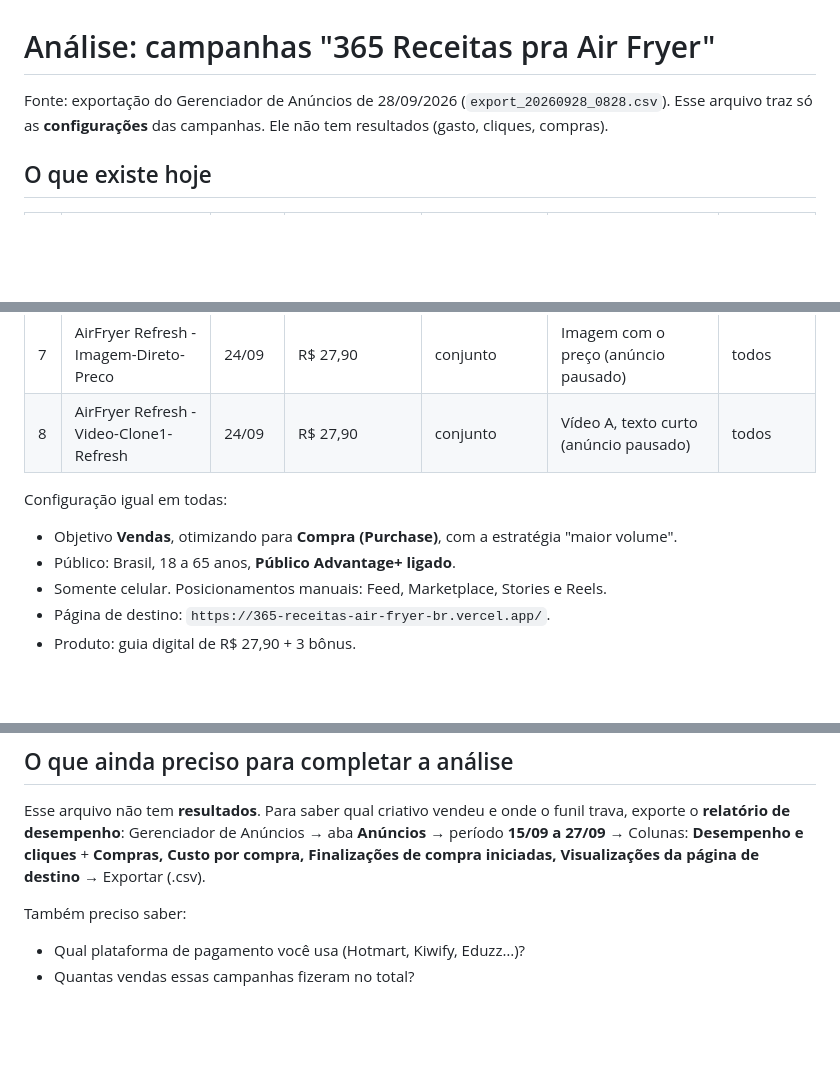
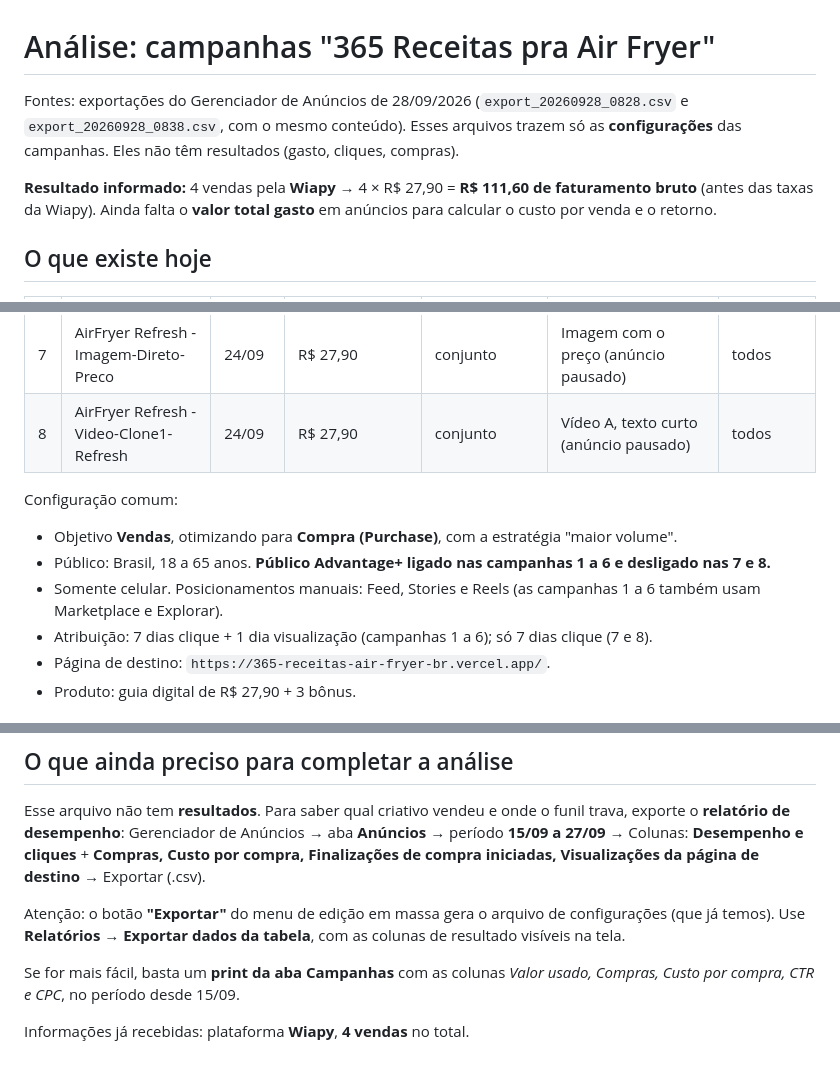
Before and after one commit to jocemarquardt/Vendas-todos-os-dias, a Markdown page: analise/01-airfryer.md, 3 parts joined by grey strips. Drawn GitHub-style; blank space fills up the shorter version.

Commit message:
Atualiza análise da Air Fryer com vendas na Wiapy e correções
Co-Authored-By: Claude Opus 5.5 <noreply@anthropic.com>
Claude-Session: https://claude.ai/code/session_01DZ1HPNAVMrt2qs4Vor54BK

```diff
--- a/analise/01-airfryer.md
+++ b/analise/01-airfryer.md
@@ -1,7 +1,10 @@
 # Análise: campanhas "365 Receitas pra Air Fryer"
 
-Fonte: exportação do Gerenciador de Anúncios de 28/09/2026 (`export_20260928_0828.csv`).
-Esse arquivo traz só as **configurações** das campanhas. Ele não tem resultados (gasto, cliques, compras).
+Fontes: exportações do Gerenciador de Anúncios de 28/09/2026 (`export_20260928_0828.csv` e `export_20260928_0838.csv`, com o mesmo conteúdo).
+Esses arquivos trazem só as **configurações** das campanhas. Eles não têm resultados (gasto, cliques, compras).
+
+**Resultado informado:** 4 vendas pela **Wiapy** → 4 × R$ 27,90 = **R$ 111,60 de faturamento bruto** (antes das taxas da Wiapy).
+Ainda falta o **valor total gasto** em anúncios para calcular o custo por venda e o retorno.
 
 ## O que existe hoje
 
@@ -16,10 +19,11 @@ Esse arquivo traz só as **configurações** das campanhas. Ele não tem resulta
 | 7 | AirFryer Refresh - Imagem-Direto-Preco | 24/09 | R$ 27,90 | conjunto | Imagem com o preço (anúncio pausado) | todos |
 | 8 | AirFryer Refresh - Video-Clone1-Refresh | 24/09 | R$ 27,90 | conjunto | Vídeo A, texto curto (anúncio pausado) | todos |
 
-Configuração igual em todas:
+Configuração comum:
 - Objetivo **Vendas**, otimizando para **Compra (Purchase)**, com a estratégia "maior volume".
-- Público: Brasil, 18 a 65 anos, **Público Advantage+ ligado**.
-- Somente celular. Posicionamentos manuais: Feed, Marketplace, Stories e Reels.
+- Público: Brasil, 18 a 65 anos. **Público Advantage+ ligado nas campanhas 1 a 6 e desligado nas 7 e 8.**
+- Somente celular. Posicionamentos manuais: Feed, Stories e Reels (as campanhas 1 a 6 também usam Marketplace e Explorar).
+- Atribuição: 7 dias clique + 1 dia visualização (campanhas 1 a 6); só 7 dias clique (7 e 8).
 - Página de destino: `https://365-receitas-air-fryer-br.vercel.app/`.
 - Produto: guia digital de R$ 27,90 + 3 bônus.
 
@@ -87,6 +93,8 @@ Para um conjunto novo com pouco orçamento, é melhor deixar o **Advantage+ Posi
 Esse arquivo não tem **resultados**. Para saber qual criativo vendeu e onde o funil trava, exporte o **relatório de desempenho**:
 Gerenciador de Anúncios → aba **Anúncios** → período **15/09 a 27/09** → Colunas: **Desempenho e cliques** + **Compras, Custo por compra, Finalizações de compra iniciadas, Visualizações da página de destino** → Exportar (.csv).
 
-Também preciso saber:
-- Qual plataforma de pagamento você usa (Hotmart, Kiwify, Eduzz…)?
-- Quantas vendas essas campanhas fizeram no total?
+Atenção: o botão **"Exportar"** do menu de edição em massa gera o arquivo de configurações (que já temos). Use **Relatórios → Exportar dados da tabela**, com as colunas de resultado visíveis na tela.
+
+Se for mais fácil, basta um **print da aba Campanhas** com as colunas *Valor usado, Compras, Custo por compra, CTR e CPC*, no período desde 15/09.
+
+Informações já recebidas: plataforma **Wiapy**, **4 vendas** no total.
```
Also changed, not shown: other parts of analise/01-airfryer.md (+3 -1 lines).
